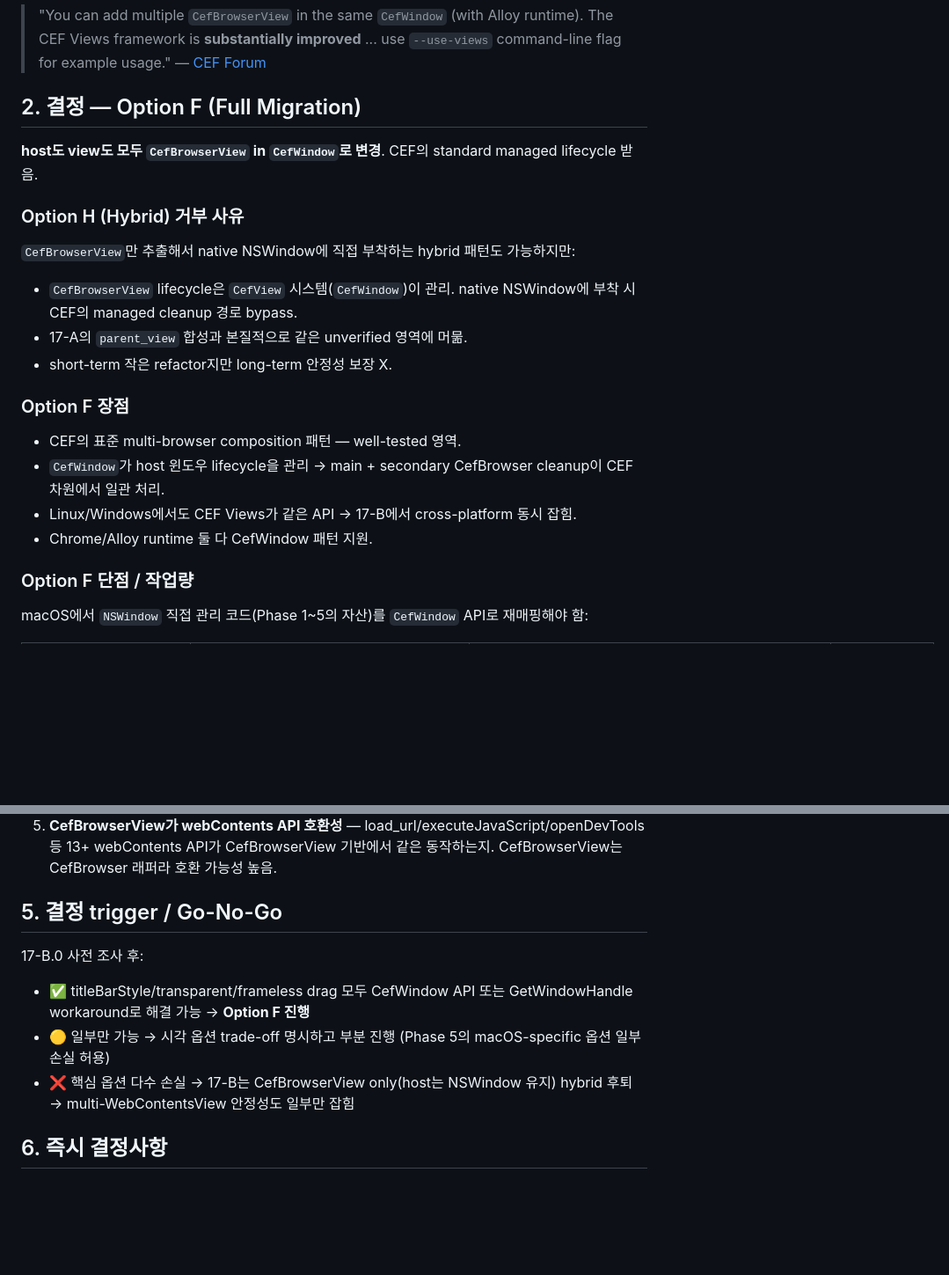
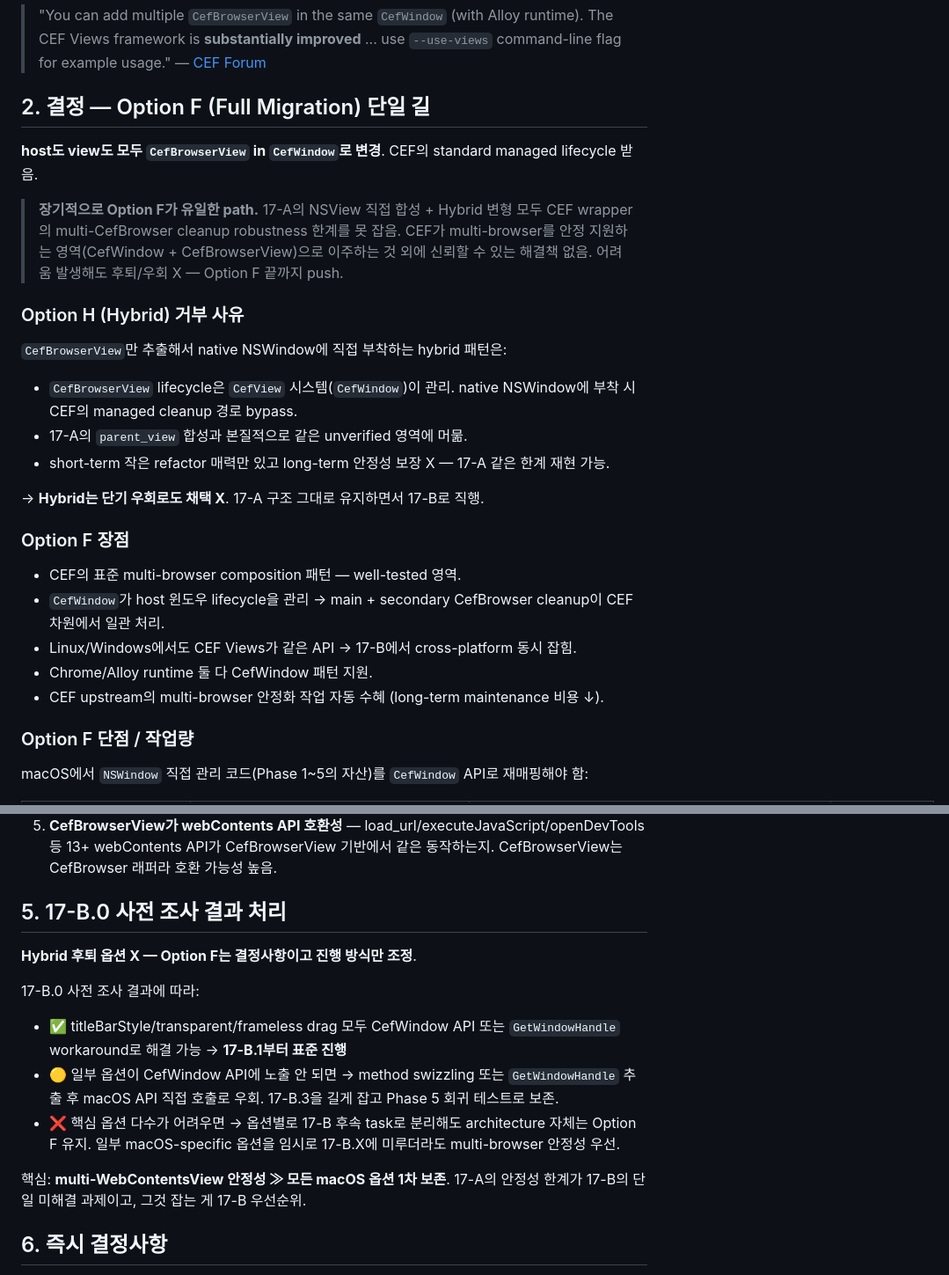
Before and after one commit to ohah/suji, a Markdown page: docs/plans/17-B-cef-views-architecture.md, 2 parts joined by grey strips. Shown at 88% size. Drawn GitHub-style; blank space fills up the shorter version.

Commit message:
docs(plan): 17-B Option F를 단일 길로 못박기 — Hybrid 후퇴 X
장기적으로 Option F (host도 view도 CefBrowserView in CefWindow)가 유일한
신뢰 path임을 plan에 명확화. 17-B.0 사전 조사 결과가 어떻든 architecture
자체는 Option F 유지 — 일부 macOS 옵션 어려우면 17-B.X 후속 task로 분리해도
Hybrid 후퇴는 X. multi-WebContentsView 안정성 ≫ macOS 옵션 1차 보존이 17-B
우선순위.

Co-Authored-By: Claude Opus 4.7 (1M context) <noreply@anthropic.com>

```diff
--- a/docs/plans/17-B-cef-views-architecture.md
+++ b/docs/plans/17-B-cef-views-architecture.md
@@ -22,16 +22,20 @@ Phase 17-A는 macOS에서 **`cef_window_info_t.parent_view` + 별도 NSView 합
 > "You can add multiple `CefBrowserView` in the same `CefWindow` (with Alloy runtime). The CEF Views framework is **substantially improved** ... use `--use-views` command-line flag for example usage."
 > — [CEF Forum](https://www.magpcss.org/ceforum/viewtopic.php?f=6&t=19826)
 
-## 2. 결정 — Option F (Full Migration)
+## 2. 결정 — Option F (Full Migration) **단일 길**
 
 **host도 view도 모두 `CefBrowserView` in `CefWindow`로 변경**. CEF의 standard managed lifecycle 받음.
 
+> **장기적으로 Option F가 유일한 path.** 17-A의 NSView 직접 합성 + Hybrid 변형 모두 CEF wrapper의 multi-CefBrowser cleanup robustness 한계를 못 잡음. CEF가 multi-browser를 안정 지원하는 영역(CefWindow + CefBrowserView)으로 이주하는 것 외에 신뢰할 수 있는 해결책 없음. 어려움 발생해도 후퇴/우회 X — Option F 끝까지 push.
+
 ### Option H (Hybrid) 거부 사유
 
-`CefBrowserView`만 추출해서 native NSWindow에 직접 부착하는 hybrid 패턴도 가능하지만:
+`CefBrowserView`만 추출해서 native NSWindow에 직접 부착하는 hybrid 패턴은:
 - `CefBrowserView` lifecycle은 `CefView` 시스템(`CefWindow`)이 관리. native NSWindow에 부착 시 CEF의 managed cleanup 경로 bypass.
 - 17-A의 `parent_view` 합성과 본질적으로 같은 unverified 영역에 머묾.
-- short-term 작은 refactor지만 long-term 안정성 보장 X.
+- short-term 작은 refactor 매력만 있고 long-term 안정성 보장 X — 17-A 같은 한계 재현 가능.
+
+→ **Hybrid는 단기 우회로도 채택 X**. 17-A 구조 그대로 유지하면서 17-B로 직행.
 
 ### Option F 장점
 
@@ -39,6 +43,7 @@ Phase 17-A는 macOS에서 **`cef_window_info_t.parent_view` + 별도 NSView 합
 - `CefWindow`가 host 윈도우 lifecycle을 관리 → main + secondary CefBrowser cleanup이 CEF 차원에서 일관 처리.
 - Linux/Windows에서도 CEF Views가 같은 API → 17-B에서 cross-platform 동시 잡힘.
 - Chrome/Alloy runtime 둘 다 CefWindow 패턴 지원.
+- CEF upstream의 multi-browser 안정화 작업 자동 수혜 (long-term maintenance 비용 ↓).
 
 ### Option F 단점 / 작업량
 
@@ -116,12 +121,16 @@ macOS에서 `NSWindow` 직접 관리 코드(Phase 1~5의 자산)를 `CefWindow`
 4. **Phase 5 lifecycle 이벤트 (resize/focus/blur/move)** — 현재 NSWindowDelegate 부착. CefWindow에서는 CefWindowDelegate 콜백으로 재구현.
 5. **CefBrowserView가 webContents API 호환성** — load_url/executeJavaScript/openDevTools 등 13+ webContents API가 CefBrowserView 기반에서 같은 동작하는지. CefBrowserView는 CefBrowser 래퍼라 호환 가능성 높음.
 
-## 5. 결정 trigger / Go-No-Go
+## 5. 17-B.0 사전 조사 결과 처리
 
-17-B.0 사전 조사 후:
-- ✅ titleBarStyle/transparent/frameless drag 모두 CefWindow API 또는 GetWindowHandle workaround로 해결 가능 → **Option F 진행**
-- 🟡 일부만 가능 → 시각 옵션 trade-off 명시하고 부분 진행 (Phase 5의 macOS-specific 옵션 일부 손실 허용)
-- ❌ 핵심 옵션 다수 손실 → 17-B는 CefBrowserView only(host는 NSWindow 유지) hybrid 후퇴 → multi-WebContentsView 안정성도 일부만 잡힘
+**Hybrid 후퇴 옵션 X — Option F는 결정사항이고 진행 방식만 조정**.
+
+17-B.0 사전 조사 결과에 따라:
+- ✅ titleBarStyle/transparent/frameless drag 모두 CefWindow API 또는 `GetWindowHandle` workaround로 해결 가능 → **17-B.1부터 표준 진행**
+- 🟡 일부 옵션이 CefWindow API에 노출 안 되면 → method swizzling 또는 `GetWindowHandle` 추출 후 macOS API 직접 호출로 우회. 17-B.3을 길게 잡고 Phase 5 회귀 테스트로 보존.
+- ❌ 핵심 옵션 다수가 어려우면 → 옵션별로 17-B 후속 task로 분리해도 architecture 자체는 Option F 유지. 일부 macOS-specific 옵션을 임시로 17-B.X에 미루더라도 multi-browser 안정성 우선.
+
+핵심: **multi-WebContentsView 안정성 ≫ 모든 macOS 옵션 1차 보존**. 17-A의 안정성 한계가 17-B의 단일 미해결 과제이고, 그것 잡는 게 17-B 우선순위.
 
 ## 6. 즉시 결정사항
 
```
